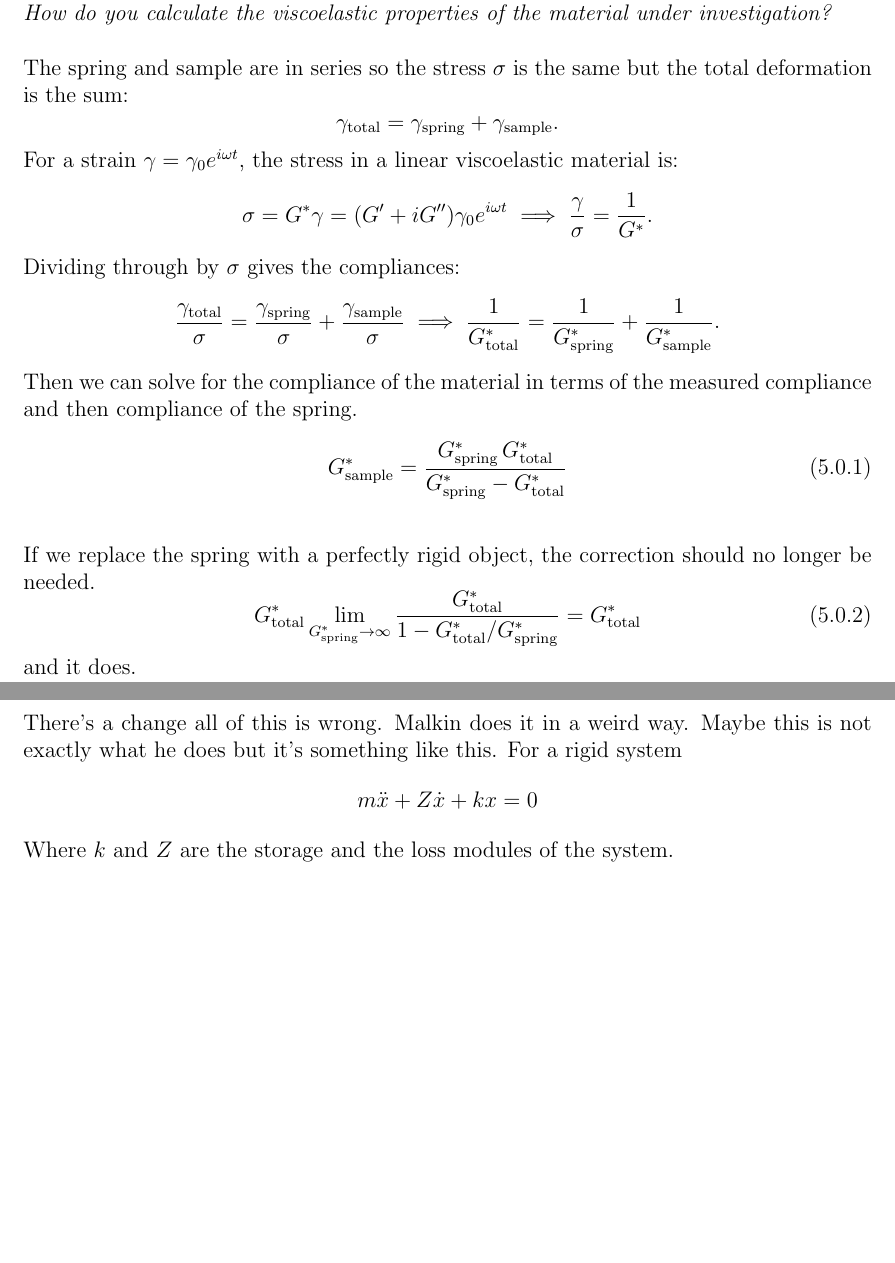
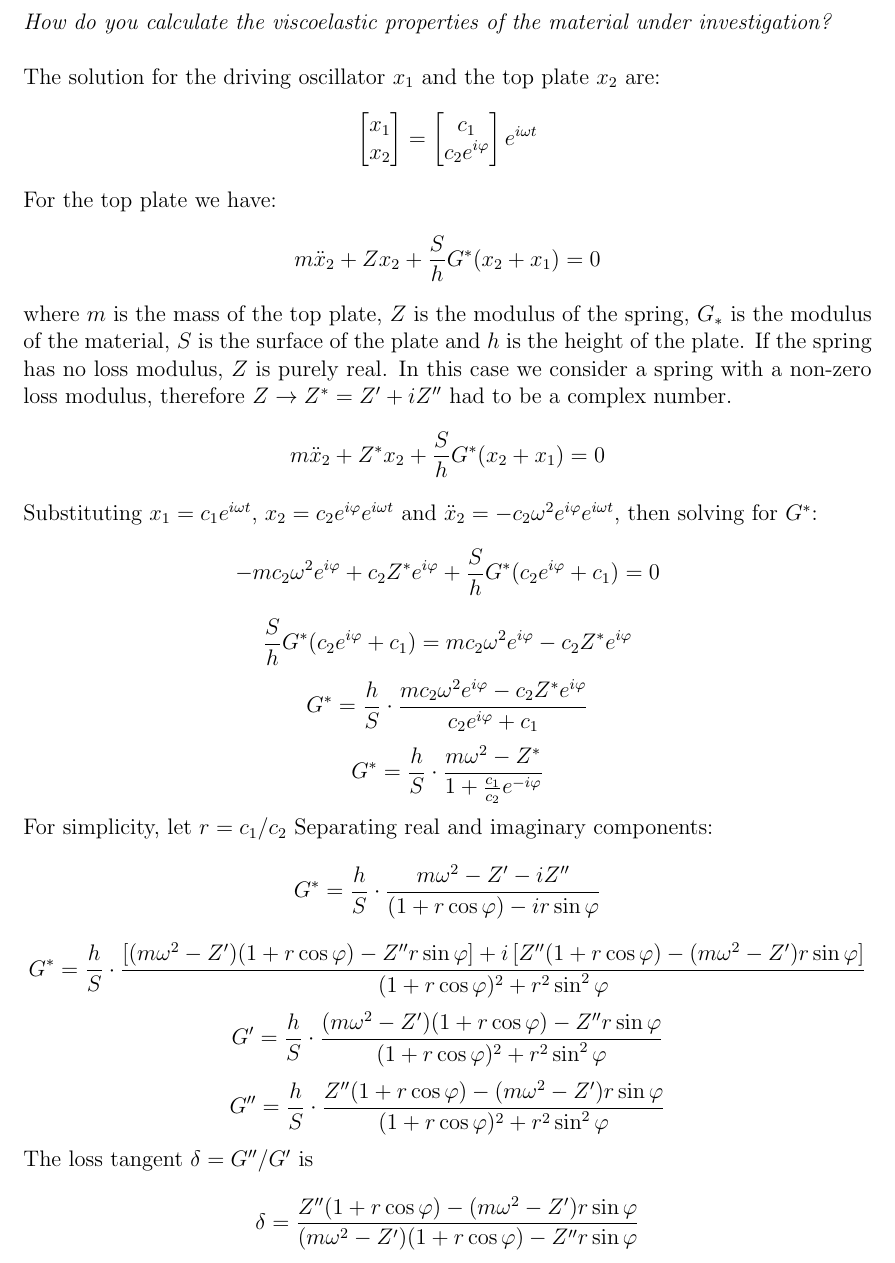
Before and after one commit to gkerr708/rheology-class, a LaTeX document (final_project/main.tex): two parts of pages 13 and 14 of 14 before the commit and part of page 14 of 14 after it, the two joined at a grey line, cut so that both start at the same text, the shorter picture padded with empty space. Compiled offline with pdfLaTeX.

Commit message:
Working on final project

```diff
--- a/final_project/main.tex
+++ b/final_project/main.tex
@@ -814,43 +857,88 @@ where $r_0 = \frac{2L\sigma_Y}{\Delta P}$, in terms of the pressure gradient $\D
 \section{5-7 Malkin}
 \textit{In the principal scheme of measuring viscoelastic properties of the material, a spring is used (Fig. 5.7.1) that is not ideal elastic but viscoelastic (has some losses in deformation). How do you calculate the viscoelastic properties of the material under investigation?}
 
-The spring and sample are in series so the stress $\sigma$ is the same but the total deformation is the sum:
+
+The solution for the driving oscillator $x_1$ and the top plate $x_2$ are:
 \[
-	\gamma_\text{total} = \gamma_\text{spring} + \gamma_\text{sample}.
+	\begin{bmatrix}
+		x_1 \\ x_2
+	\end{bmatrix}
+	=
+	\begin{bmatrix}
+		c_1 \\ c_2 e^{i\varphi}
+	\end{bmatrix}
+	e^{i\omega t}
 \]
-For a strain $\gamma = \gamma_0 e^{i\omega t}$, the stress in a linear viscoelastic material is:
+For the top plate we have:
 \[
-	\sigma = G^* \gamma = (G' + iG'')\gamma_0 e^{i\omega t} \implies
-	\frac{\gamma}{\sigma} = \frac{1}{G^*}.
+	m\ddot x_2 + Z x_2 + \frac{S}{h}G^* (x_2 + x_1) = 0
 \]
-Dividing through by $\sigma$ gives the compliances:
+where $m$ is the mass of the top plate, $Z$ is the modulus of the spring, $G_*$ is the modulus of the material, $S$ is the surface of the plate and $h$ is the height of the plate. If the spring has no loss modulus, $Z$ is purely real. In this case we consider a spring with a non-zero loss modulus, therefore $Z\to Z^* = Z' + iZ''$ had to be a complex number.
 \[
-	\frac{\gamma_\text{total}}{\sigma} = \frac{\gamma_\text{spring}}{\sigma} + \frac{\gamma_\text{sample}}{\sigma}
-	\implies
-	\frac{1}{G^*_\text{total}} = \frac{1}{G^*_\text{spring}} + \frac{1}{G^*_\text{sample}}.
+	m\ddot x_2 + Z^* x_2 + \frac{S}{h}G^* (x_2 + x_1) = 0
 \]
-Then we can solve for the compliance of the material in terms of the measured compliance and then compliance of the spring.
-\begin{equation}
-	G^*_{\text{sample}} = \frac{G^*_{\text{spring}}\, G^*_\text{total}}{G^*_{\text{spring}} - G^*_\text{total}}
-\end{equation}
+Substituting $x_1 = c_1 e^{i\omega t}$, $x_2 = c_2 e^{i\varphi} e^{i\omega t}$ and $\ddot x_2 = - c_2 \omega^2 e^{i\varphi} e^{i\omega t}$, then solving for $G^*$:
+\[
+	- m c_2 \omega^2 e^{i\varphi} + c_2 Z^* e^{i\varphi} + \frac{S}{h}G^* (c_2 e^{i\varphi} + c_1) = 0
+\]\[
+	\frac{S}{h}G^* (c_2 e^{i\varphi} + c_1) = m c_2 \omega^2 e^{i\varphi} - c_2 Z^* e^{i\varphi}
+\]\[
+	G^*  = \frac{h}{S} \cdot \frac{m c_2 \omega^2 e^{i\varphi} - c_2 Z^* e^{i\varphi}}{c_2 e^{i\varphi} + c_1}
+\]
+\[
+G^* = \frac{h}{S} \cdot \frac{m\omega^2 - Z^*}{1 + \frac{c_1}{c_2}e^{-i\varphi}}
+\]
+For simplicity, let $r = c_1/c_2$
+Separating real and imaginary components:
+\[
+G^* = \frac{h}{S} \cdot \frac{m\omega^2 - Z' - iZ''}{(1 + r\cos\varphi) - ir\sin\varphi}
+\]\[
+G^* = \frac{h}{S} \cdot \frac{\left[(m\omega^2 - Z')(1 + r\cos\varphi) - Z'' r\sin\varphi\right] +
+	i\left[Z''(1 + r\cos\varphi) - (m\omega^2 - Z')r\sin\varphi\right]}{(1+r\cos\varphi)^2 + r^2\sin^2\varphi}
+\]\[
+G' = \frac{h}{S} \cdot \frac{(m\omega^2 - Z')(1 + r\cos\varphi) - Z'' r\sin\varphi}{(1+r\cos\varphi)^2 + r^2\sin^2\varphi}
+\]\[
+G'' = \frac{h}{S} \cdot \frac{Z''(1 + r\cos\varphi) - (m\omega^2 - Z')r\sin\varphi}{(1+r\cos\varphi)^2 + r^2\sin^2\varphi}
+\]
+The loss tangent $\delta = G''/G'$ is
+\[
+\delta =  \frac{Z''(1 + r\cos\varphi) - (m\omega^2 - Z')r\sin\varphi}
+{(m\omega^2 - Z')(1 + r\cos\varphi) - Z'' r\sin\varphi}
+\]
 
-If we replace the spring with a perfectly rigid object, the correction should no longer be needed.
-\begin{equation}
-	G^*_\text{total}
-	\lim_{G^*_{\text{spring}} \to\infty}
-	\frac{G^*_\text{total}}{1 - G^*_\text{total}/ G^*_{\text{spring}}} =
-	G^*_\text{total}
-\end{equation}
-and it does.
 
-There's a change all of this is wrong.
-Malkin does it in a weird way.
-Maybe this is not exactly what he does but it's something like this.
-For a rigid system
-\[
-	m\ddot x + Z \dot x + k x = 0
-\]
-Where $k$ and $Z$ are the storage and the loss modules of the system.
+
+%% This is the old solution. The textbook seems to do something different. Above I will repeat this calculation using the method from Malkin.
+%The spring and sample are in series so the stress $\sigma$ is the same but the total deformation is the sum:
+%\[
+%	\gamma_\text{total} = \gamma_\text{spring} + \gamma_\text{sample}.
+%\]
+%For a strain $\gamma = \gamma_0 e^{i\omega t}$, the stress in a linear viscoelastic material is:
+%\[
+%	\sigma = G^* \gamma = (G' + iG'')\gamma_0 e^{i\omega t} \implies
+%	\frac{\gamma}{\sigma} = \frac{1}{G^*}.
+%\]
+%Dividing through by $\sigma$ gives the compliances:
+%\[
+%	\frac{\gamma_\text{total}}{\sigma} = \frac{\gamma_\text{spring}}{\sigma} + \frac{\gamma_\text{sample}}{\sigma}
+%	\implies
+%	\frac{1}{G^*_\text{total}} = \frac{1}{G^*_\text{spring}} + \frac{1}{G^*_\text{sample}}.
+%\]
+%Then we can solve for the compliance of the material in terms of the measured compliance and then compliance of the spring.
+%\begin{equation}
+%	G^*_{\text{sample}} = \frac{G^*_{\text{spring}}\, G^*_\text{total}}{G^*_{\text{spring}} - G^*_\text{total}}
+%\end{equation}
+%
+%If we replace the spring with a perfectly rigid object, the correction should no longer be needed.
+%\begin{equation}
+%	G^*_\text{total}
+%	\lim_{G^*_{\text{spring}} \to\infty}
+%	\frac{G^*_\text{total}}{1 - G^*_\text{total}/ G^*_{\text{spring}}} =
+%	G^*_\text{total}
+%\end{equation}
+%and it does.
+
+
 
 
 %\pagebreak
```
Also changed, not shown: final_project/main.pdf, final_project/main.tex (117 more changed lines), 5 other files.
